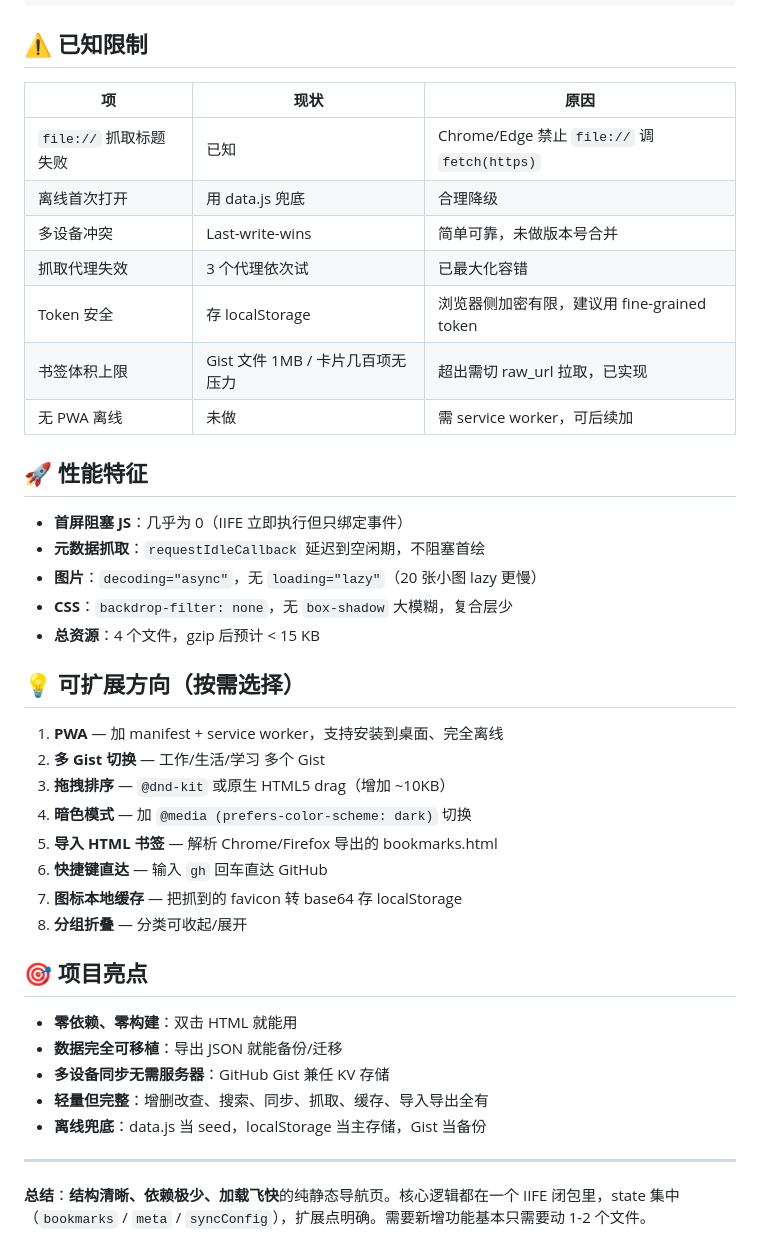
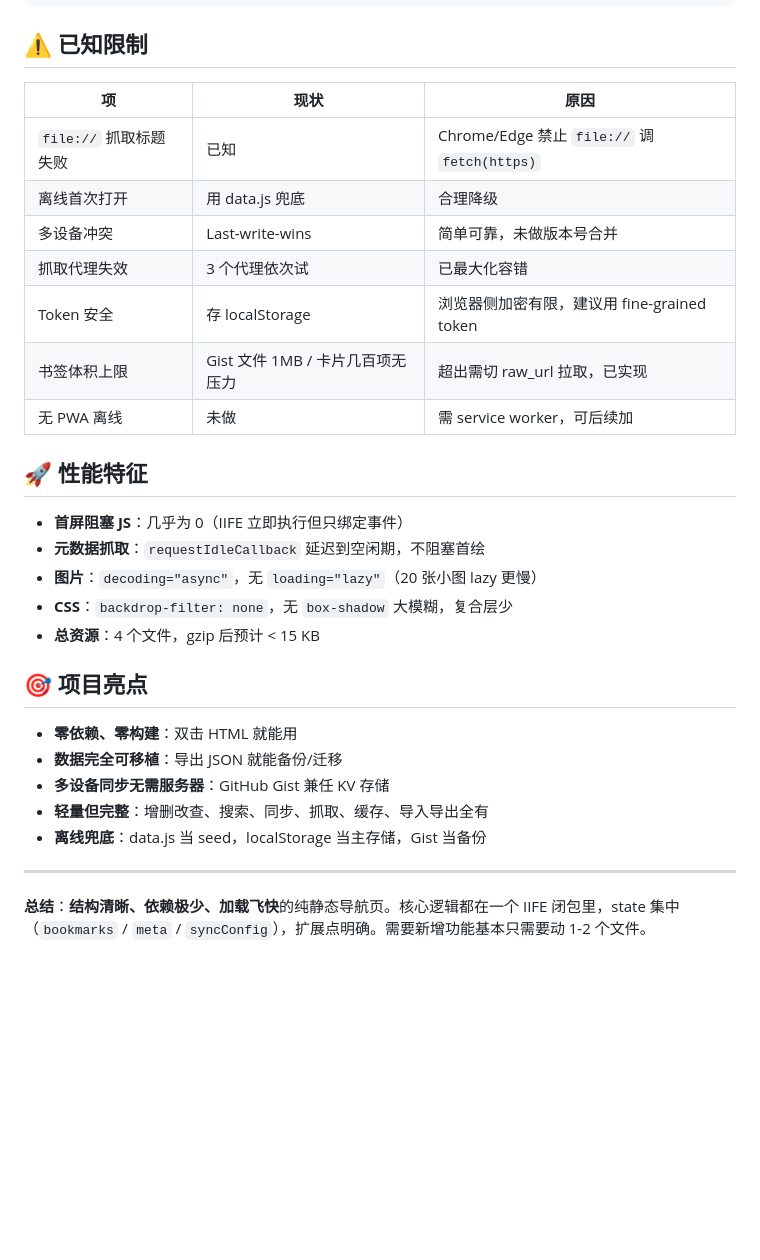
Before and after one commit to vestjin/nav, a Markdown page: README.md, the part around one of its changes. Drawn GitHub-style; blank space fills up the shorter version.

```diff
--- a/README.md
+++ b/README.md
@@ -80,15 +95,15 @@ nav/
 
 ## ⚠️ 已知限制
 
-| 项 | 现状 | 原因 |
-|---|---|---|
-| `file://` 抓取标题失败 | 已知 | Chrome/Edge 禁止 `file://` 调 `fetch(https)` |
-| 离线首次打开 | 用 data.js 兜底 | 合理降级 |
-| 多设备冲突 | Last-write-wins | 简单可靠，未做版本号合并 |
-| 抓取代理失效 | 3 个代理依次试 | 已最大化容错 |
-| Token 安全 | 存 localStorage | 浏览器侧加密有限，建议用 fine-grained token |
-| 书签体积上限 | Gist 文件 1MB / 卡片几百项无压力 | 超出需切 raw_url 拉取，已实现 |
-| 无 PWA 离线 | 未做 | 需 service worker，可后续加 |
+| 项                | 现状                     | 原因                                        |
+| ---------------- | ---------------------- | ----------------------------------------- |
+| `file://` 抓取标题失败 | 已知                     | Chrome/Edge 禁止 `file://` 调 `fetch(https)` |
+| 离线首次打开           | 用 data.js 兜底           | 合理降级                                      |
+| 多设备冲突            | Last-write-wins        | 简单可靠，未做版本号合并                              |
+| 抓取代理失效           | 3 个代理依次试               | 已最大化容错                                    |
+| Token 安全         | 存 localStorage         | 浏览器侧加密有限，建议用 fine-grained token           |
+| 书签体积上限           | Gist 文件 1MB / 卡片几百项无压力 | 超出需切 raw\_url 拉取，已实现                      |
+| 无 PWA 离线         | 未做                     | 需 service worker，可后续加                     |
 
 ## 🚀 性能特征
 
@@ -98,16 +113,6 @@ nav/
 - **CSS**：`backdrop-filter: none`，无 `box-shadow` 大模糊，复合层少
 - **总资源**：4 个文件，gzip 后预计 < 15 KB
 
-## 💡 可扩展方向（按需选择）
-
-1. **PWA** — 加 manifest + service worker，支持安装到桌面、完全离线
-2. **多 Gist 切换** — 工作/生活/学习 多个 Gist
-3. **拖拽排序** — `@dnd-kit` 或原生 HTML5 drag（增加 ~10KB）
-4. **暗色模式** — 加 `@media (prefers-color-scheme: dark)` 切换
-5. **导入 HTML 书签** — 解析 Chrome/Firefox 导出的 bookmarks.html
-6. **快捷键直达** — 输入 `gh` 回车直达 GitHub
-7. **图标本地缓存** — 把抓到的 favicon 转 base64 存 localStorage
-8. **分组折叠** — 分类可收起/展开
 
 ## 🎯 项目亮点
 
@@ -117,6 +122,6 @@ nav/
 - **轻量但完整**：增删改查、搜索、同步、抓取、缓存、导入导出全有
 - **离线兜底**：data.js 当 seed，localStorage 当主存储，Gist 当备份
 
----
+***
 
 **总结**：**结构清晰、依赖极少、加载飞快**的纯静态导航页。核心逻辑都在一个 IIFE 闭包里，state 集中（`bookmarks` / `meta` / `syncConfig`），扩展点明确。需要新增功能基本只需要动 1-2 个文件。
```
Also changed, not shown: other parts of README.md (+23 -8 lines).
